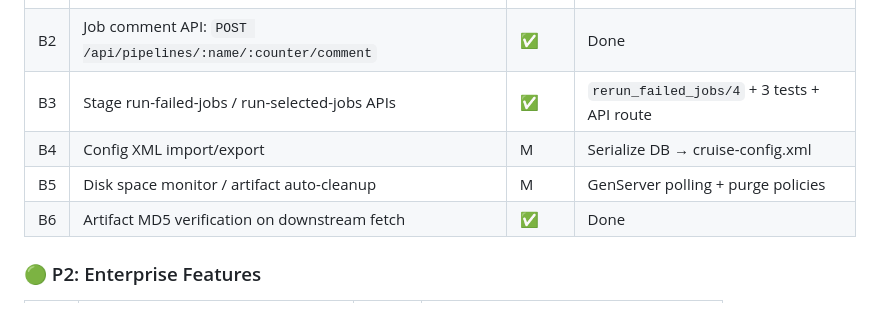
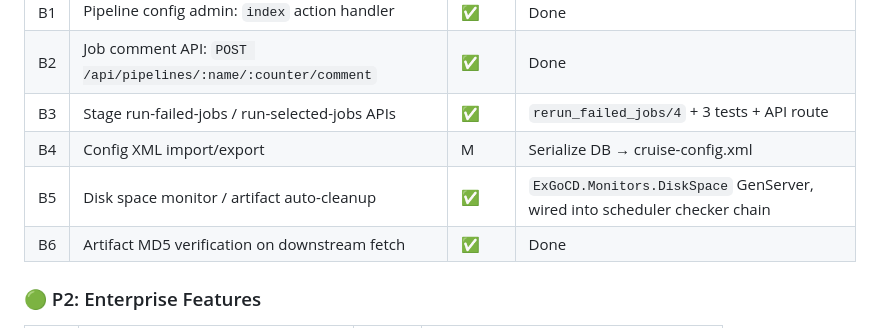
Before and after one commit to d-led/ex_gocd, a Markdown page: docs/comprehensive_parity_plan.md, the part around the change. Rendered like a GitHub page.

Commit message:
feat: mark disk space monitor and artifact auto-cleanup as complete in parity plan

```diff
--- a/docs/comprehensive_parity_plan.md
+++ b/docs/comprehensive_parity_plan.md
@@ -101,7 +101,7 @@
 | B2 | Job comment API: `POST /api/pipelines/:name/:counter/comment` | ✅ | Done |
 | B3 | Stage run-failed-jobs / run-selected-jobs APIs | ✅ | `rerun_failed_jobs/4` + 3 tests + API route |
 | B4 | Config XML import/export | M | Serialize DB → cruise-config.xml |
-| B5 | Disk space monitor / artifact auto-cleanup | M | GenServer polling + purge policies |
+| B5 | Disk space monitor / artifact auto-cleanup | ✅ | `ExGoCD.Monitors.DiskSpace` GenServer, wired into scheduler checker chain |
 | B6 | Artifact MD5 verification on downstream fetch | ✅ | Done |
 
 ### 🟢 P2: Enterprise Features
```
